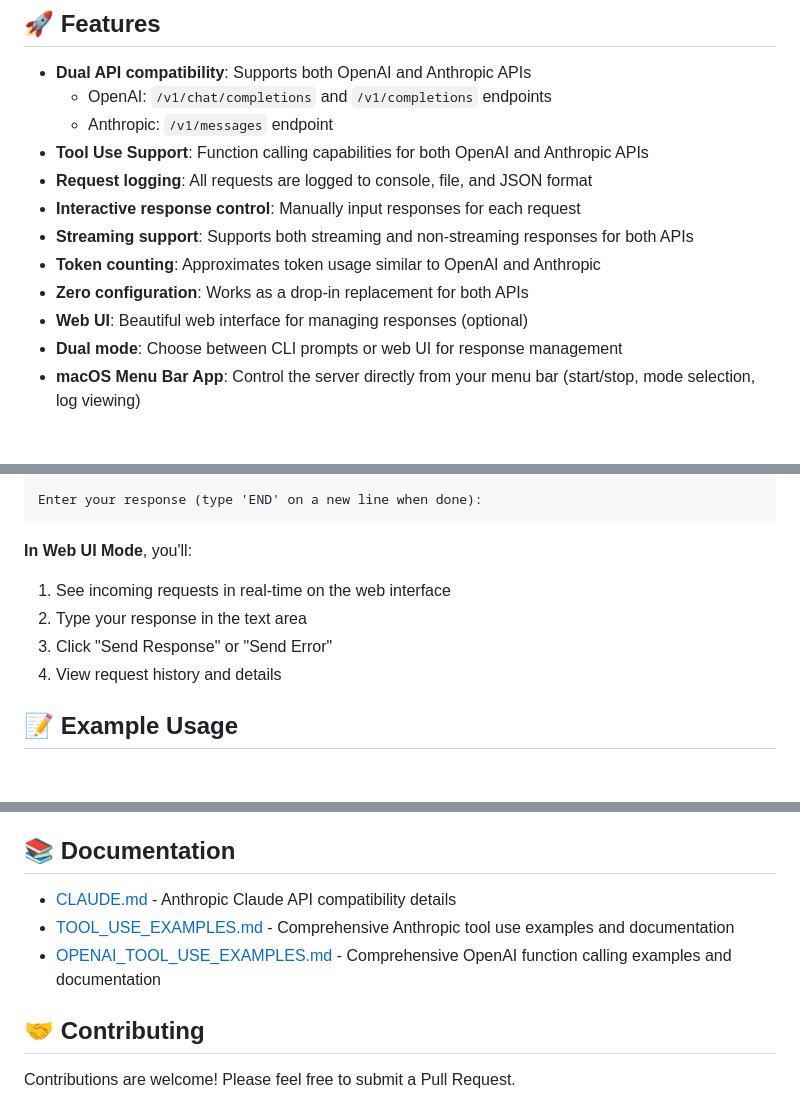
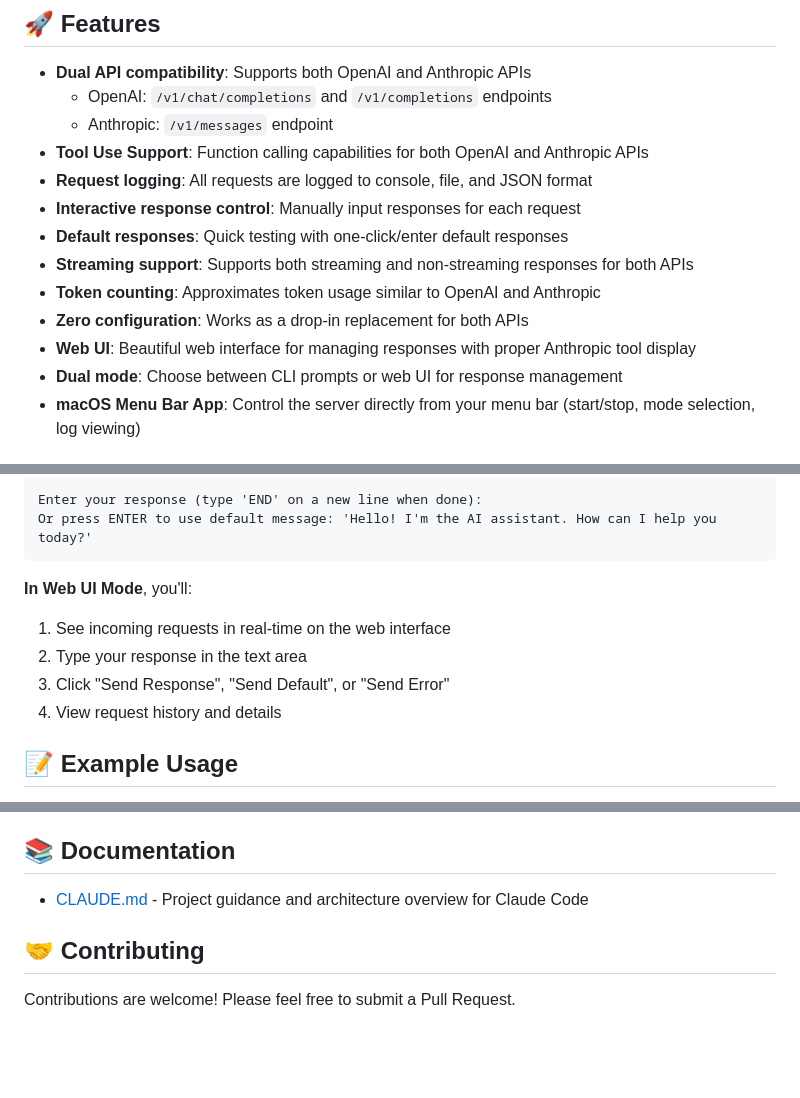
Before and after one commit to takaf3/dummy_ai_endpoint, a Markdown page: README.md, 3 parts joined by grey strips. GitHub-like rendering; blank space fills up the shorter version.

Commit message:
docs: update README with new features and improvements
- Add 'Default responses' feature to feature list
- Update Web UI description to mention Anthropic tool display
- Add default message prompt in CLI mode example
- Update Web UI mode instructions with 'Send Default' option
- Clean up documentation section

````diff
--- a/README.md
+++ b/README.md
@@ -14,10 +14,11 @@ Perfect for debugging applications where you don't have access to the source cod
 - **Tool Use Support**: Function calling capabilities for both OpenAI and Anthropic APIs
 - **Request logging**: All requests are logged to console, file, and JSON format
 - **Interactive response control**: Manually input responses for each request
+- **Default responses**: Quick testing with one-click/enter default responses
 - **Streaming support**: Supports both streaming and non-streaming responses for both APIs
 - **Token counting**: Approximates token usage similar to OpenAI and Anthropic
 - **Zero configuration**: Works as a drop-in replacement for both APIs
-- **Web UI**: Beautiful web interface for managing responses (optional)
+- **Web UI**: Beautiful web interface for managing responses with proper Anthropic tool display
 - **Dual mode**: Choose between CLI prompts or web UI for response management
 - **macOS Menu Bar App**: Control the server directly from your menu bar (start/stop, mode selection, log viewing)
 
@@ -115,12 +116,13 @@ NEW REQUEST TO /v1/chat/completions
 }
 
 Enter your response (type 'END' on a new line when done):
+Or press ENTER to use default message: 'Hello! I'm the AI assistant. How can I help you today?'
 ```
 
 **In Web UI Mode**, you'll:
 1. See incoming requests in real-time on the web interface
 2. Type your response in the text area
-3. Click "Send Response" or "Send Error"
+3. Click "Send Response", "Send Default", or "Send Error"
 4. View request history and details
 
 ## 📝 Example Usage
@@ -306,9 +308,7 @@ The menu bar app provides:
 
 ## 📚 Documentation
 
-- [CLAUDE.md](CLAUDE.md) - Anthropic Claude API compatibility details
-- [TOOL_USE_EXAMPLES.md](TOOL_USE_EXAMPLES.md) - Comprehensive Anthropic tool use examples and documentation
-- [OPENAI_TOOL_USE_EXAMPLES.md](OPENAI_TOOL_USE_EXAMPLES.md) - Comprehensive OpenAI function calling examples and documentation
+- [CLAUDE.md](CLAUDE.md) - Project guidance and architecture overview for Claude Code
 
 ## 🤝 Contributing
 
````
